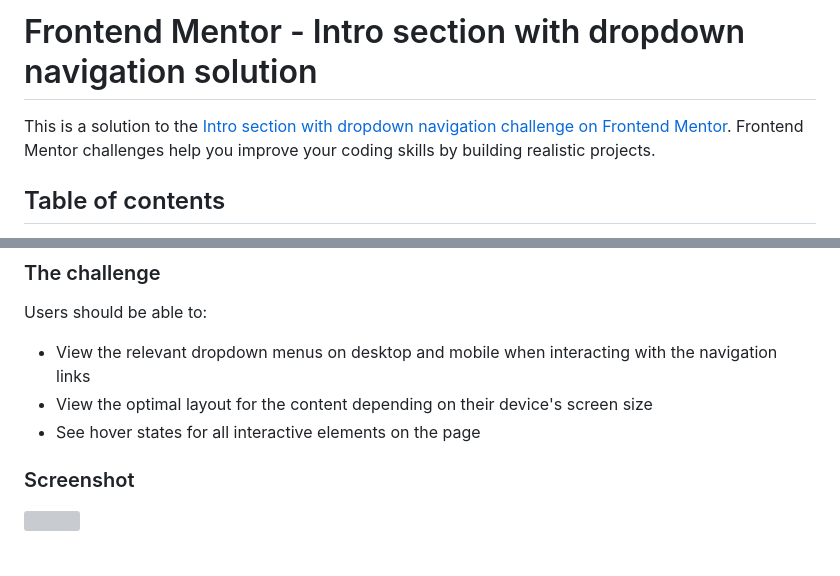
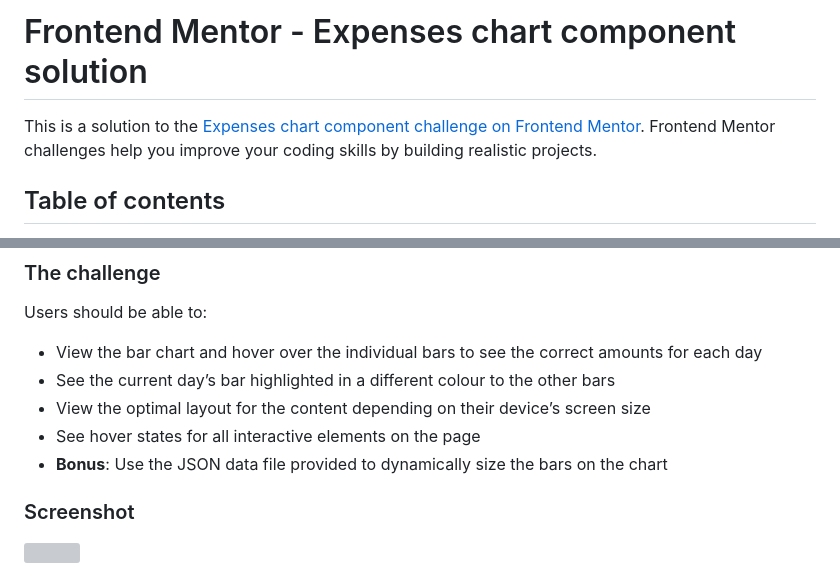
Before and after one commit to TomasPereira-Dev/FrontendMentor-Challenge6, a Markdown page: README-template.md, 2 parts joined by grey strips. GitHub-like rendering; grey boxes are pictures that could not be loaded.

```diff
--- a/README-template.md
+++ b/README-template.md
@@ -1,6 +1,6 @@
-# Frontend Mentor - Intro section with dropdown navigation solution
+# Frontend Mentor - Expenses chart component solution
 
-This is a solution to the [Intro section with dropdown navigation challenge on Frontend Mentor](https://www.frontendmentor.io/challenges/intro-section-with-dropdown-navigation-ryaPetHE5). Frontend Mentor challenges help you improve your coding skills by building realistic projects.
+This is a solution to the [Expenses chart component challenge on Frontend Mentor](https://www.frontendmentor.io/challenges/expenses-chart-component-e7yJBUdjwt). Frontend Mentor challenges help you improve your coding skills by building realistic projects.
 
 ## Table of contents
 
@@ -24,9 +24,11 @@ This is a solution to the [Intro section with dropdown navigation challenge on F
 
 Users should be able to:
 
-- View the relevant dropdown menus on desktop and mobile when interacting with the navigation links
-- View the optimal layout for the content depending on their device's screen size
+- View the bar chart and hover over the individual bars to see the correct amounts for each day
+- See the current day’s bar highlighted in a different colour to the other bars
+- View the optimal layout for the content depending on their device’s screen size
 - See hover states for all interactive elements on the page
+- **Bonus**: Use the JSON data file provided to dynamically size the bars on the chart
 
 ### Screenshot
 
```
Also changed, not shown: README.md (+9 -5 lines), style-guide.md (+12 -6 lines), design/active-states.jpg, design/desktop-design.jpg, design/desktop-preview.jpg, design/mobile-design.jpg, 3 other files.
